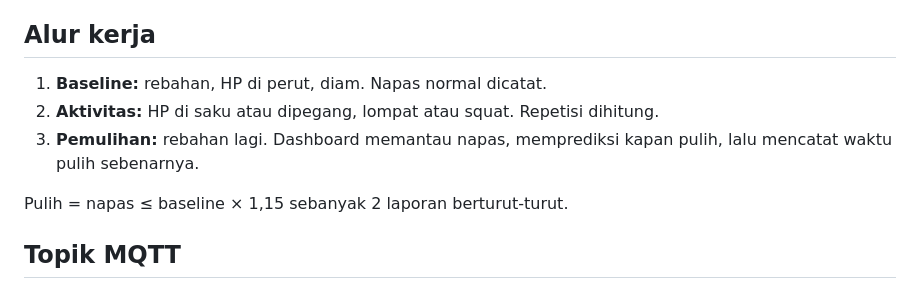
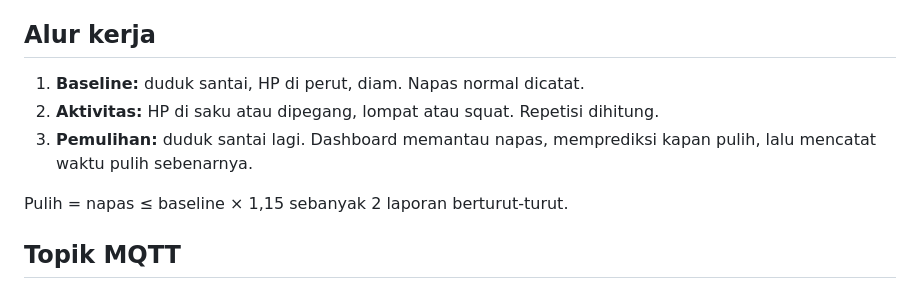
Before and after one commit to naylaaa329-create/pulihnapas, a Markdown page: README.md, the part around the change. Rendered like a GitHub page.

```diff
--- a/README.md
+++ b/README.md
@@ -25,9 +25,9 @@ Sistem IoT untuk mengukur dan memprediksi **waktu pulih napas** setelah aktivita
 
 ## Alur kerja
 
-1. **Baseline:** rebahan, HP di perut, diam. Napas normal dicatat.
+1. **Baseline:** duduk santai, HP di perut, diam. Napas normal dicatat.
 2. **Aktivitas:** HP di saku atau dipegang, lompat atau squat. Repetisi dihitung.
-3. **Pemulihan:** rebahan lagi. Dashboard memantau napas, memprediksi kapan pulih, lalu mencatat waktu pulih sebenarnya.
+3. **Pemulihan:** duduk santai lagi. Dashboard memantau napas, memprediksi kapan pulih, lalu mencatat waktu pulih sebenarnya.
 
 Pulih = napas ≤ baseline × 1,15 sebanyak 2 laporan berturut-turut.
 
```
